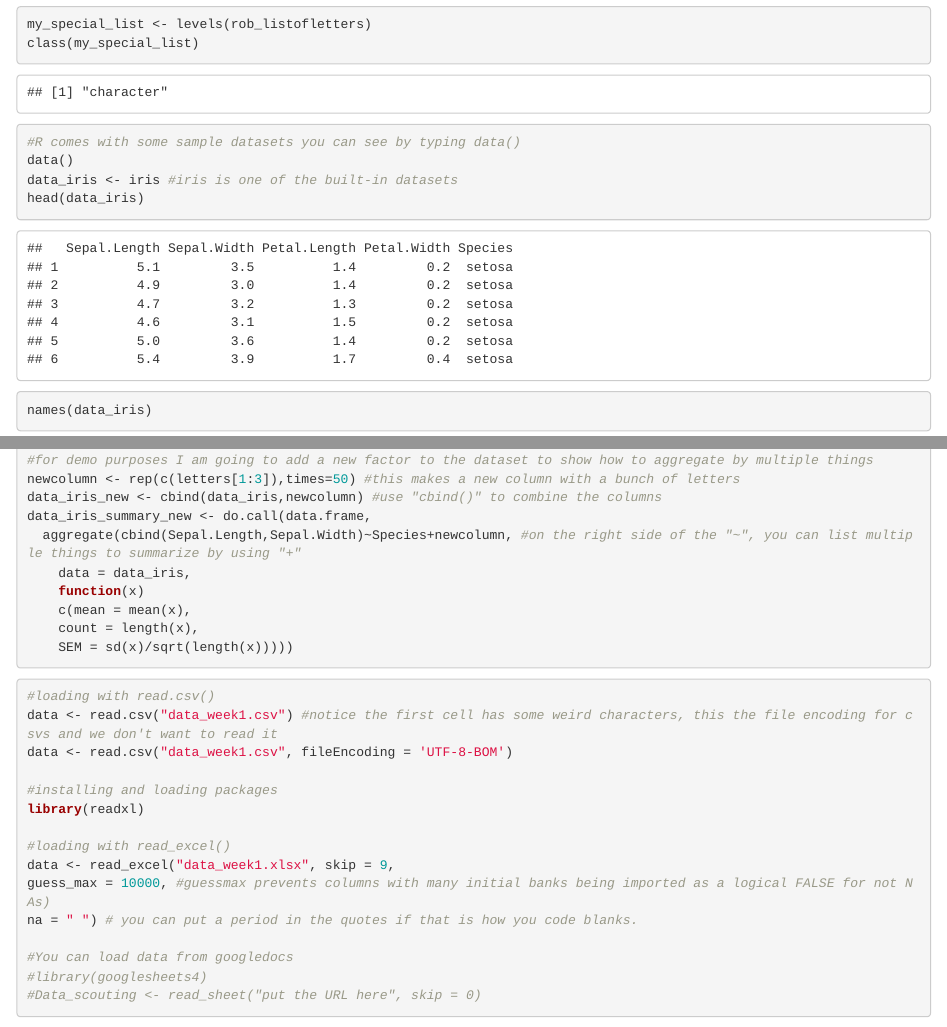
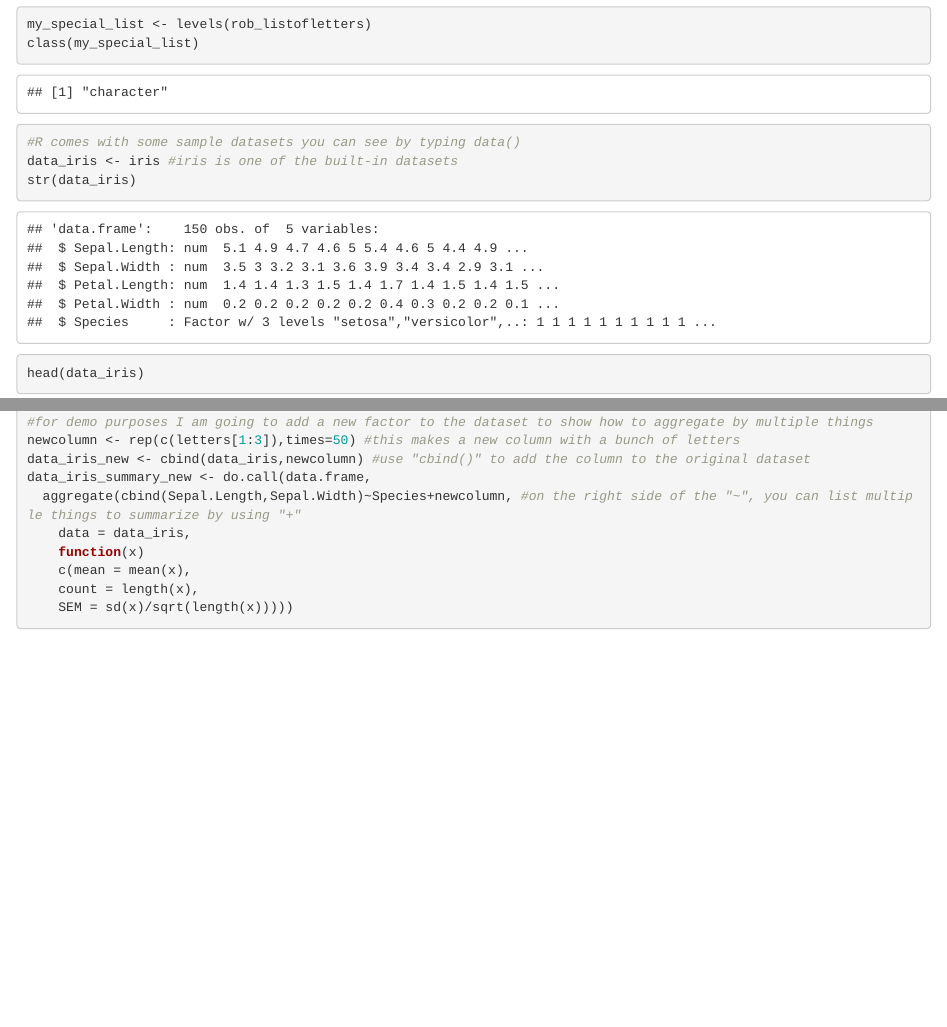
Before and after one commit to robertorpet/raindrop, an R Markdown document (code_week1.Rmd): the page in a window 1100 px wide, from 5230 px down before the commit and from 5250 px down after it, so that both start at the same text, and a second part further down, joined at a grey line. Rendered offline with R 4.5, knitr and Pandoc, with nearby package versions.

Commit message:
update to week1

````diff
--- a/code_week1.Rmd
+++ b/code_week1.Rmd
@@ -3 +1,0 @@ title: "W1: 1st meeting & learning the arcane language"
-output: html_notebook
@@ -4,3 +3,6 @@ output: html_notebook
+output:
+  html_document:
+    df_print: paged
 ---
 
 *First, let us introduce ourselves and what we hope to achieve.  *
@@ -118,8 +121,8 @@ class(my_special_list)
 
 ```{r Chunk 2 - working with data}
 #R comes with some sample datasets you can see by typing data()
-data()
 data_iris <- iris #iris is one of the built-in datasets
+str(data_iris)
 head(data_iris)
 names(data_iris)
 class(data_iris$Species)
@@ -145,7 +148,7 @@ data_iris_summary <- do.call(data.frame,
 
 #for demo purposes I am going to add a new factor to the dataset to show how to aggregate by multiple things
 newcolumn <- rep(c(letters[1:3]),times=50) #this makes a new column with a bunch of letters
-data_iris_new <- cbind(data_iris,newcolumn) #use "cbind()" to combine the columns
+data_iris_new <- cbind(data_iris,newcolumn) #use "cbind()" to add the column to the original dataset
 data_iris_summary_new <- do.call(data.frame,
   aggregate(cbind(Sepal.Length,Sepal.Width)~Species+newcolumn, #on the right side of the "~", you can list multiple things to summarize by using "+"
     data = data_iris,
@@ -154,21 +157,3 @@ data_iris_summary_new <- do.call(data.frame,
     count = length(x),
     SEM = sd(x)/sqrt(length(x)))))
 ```
-
-```{r Chunk 3 - loading your data}
-#loading with read.csv()
-data <- read.csv("data_week1.csv") #notice the first cell has some weird characters, this the file encoding for csvs and we don't want to read it
-data <- read.csv("data_week1.csv", fileEncoding = 'UTF-8-BOM')
-
-#installing and loading packages
-library(readxl)
-
-#loading with read_excel()
-data <- read_excel("data_week1.xlsx", skip = 9,
-guess_max = 10000, #guessmax prevents columns with many initial banks being imported as a logical FALSE for not NAs)
-na = " ") # you can put a period in the quotes if that is how you code blanks.
-
-#You can load data from googledocs
-#library(googlesheets4)
-#Data_scouting <- read_sheet("put the URL here", skip = 0)
-```
````
Also changed, not shown: code_week1.Rmd (5 more changed lines).
